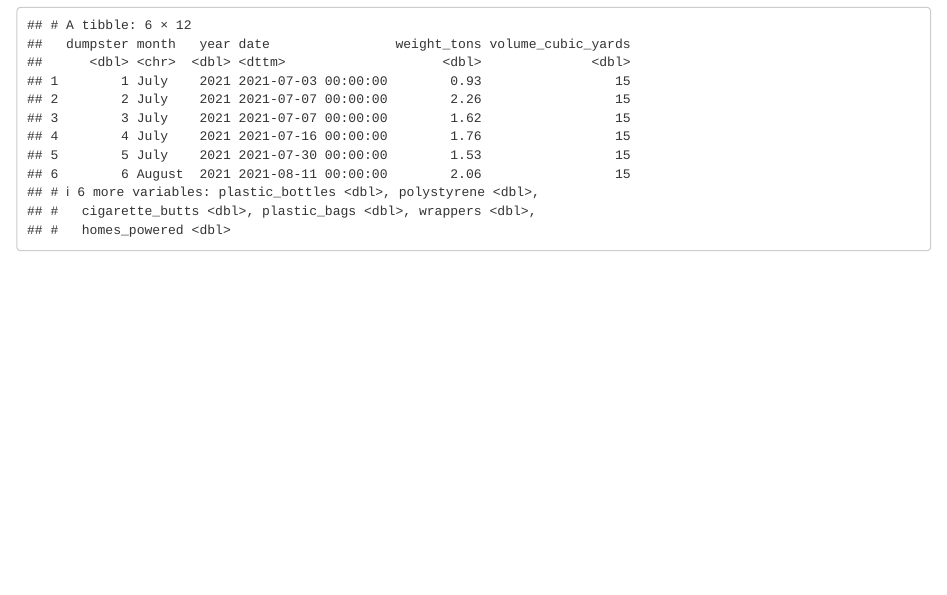
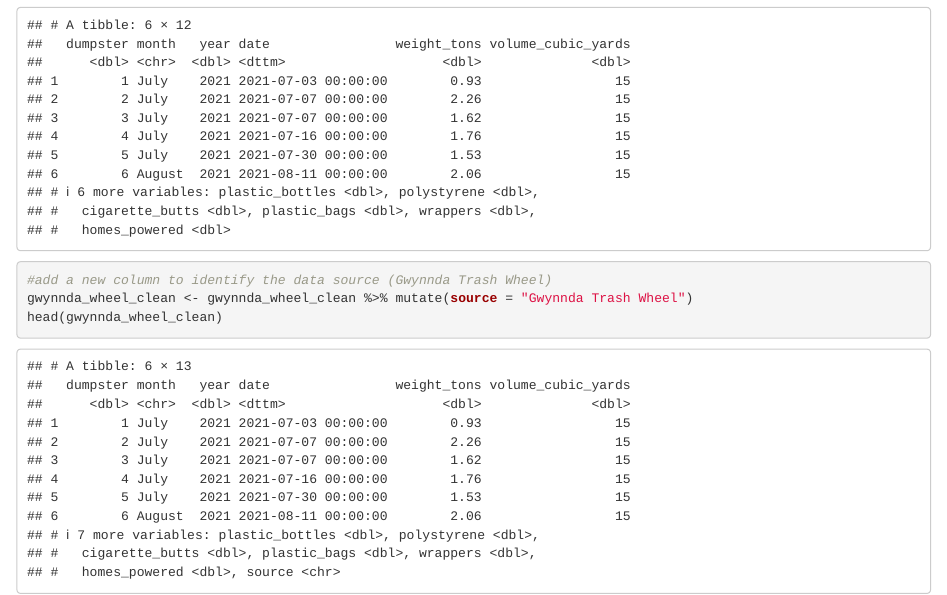
Before and after one commit to NiluYuiL188/p8105_hw2_yl5829, an R Markdown document (p8105_hw2_yl5829.Rmd): the page in a window 1100 px wide, from 7180 px down. Rendered offline with R 4.5, knitr and Pandoc, with nearby package versions; column names are cleaned by a stand-in for the janitor package.

Commit message:
add column to identify source

````diff
--- a/p8105_hw2_yl5829.Rmd
+++ b/p8105_hw2_yl5829.Rmd
@@ -214,3 +214,12 @@ gwynnda_wheel_clean <- gwynnda_wheel %>%
 #loot at the cleaned data
 head(gwynnda_wheel_clean)
 ```
+```{r}
+#add a new column to identify the data source (Gwynnda Trash Wheel)
+gwynnda_wheel_clean <- gwynnda_wheel_clean %>% mutate(source = "Gwynnda Trash Wheel")
+head(gwynnda_wheel_clean)
+```
+
+```{r}
+
+```
````
